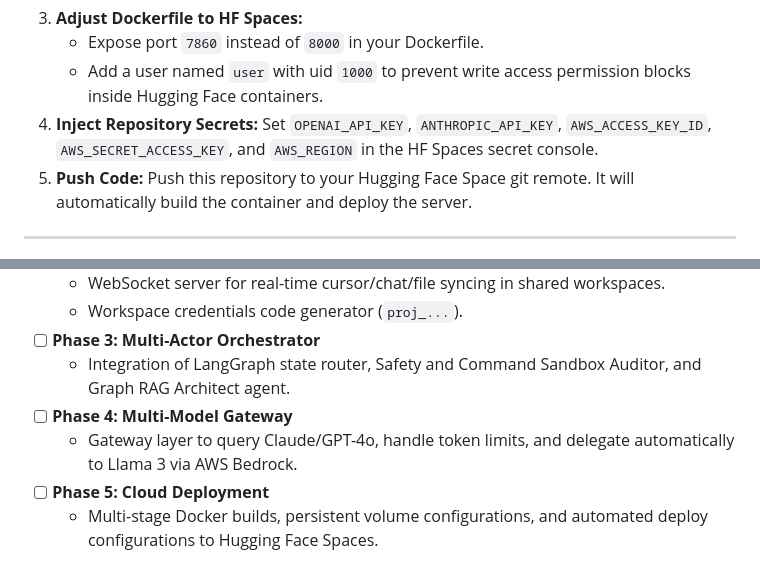
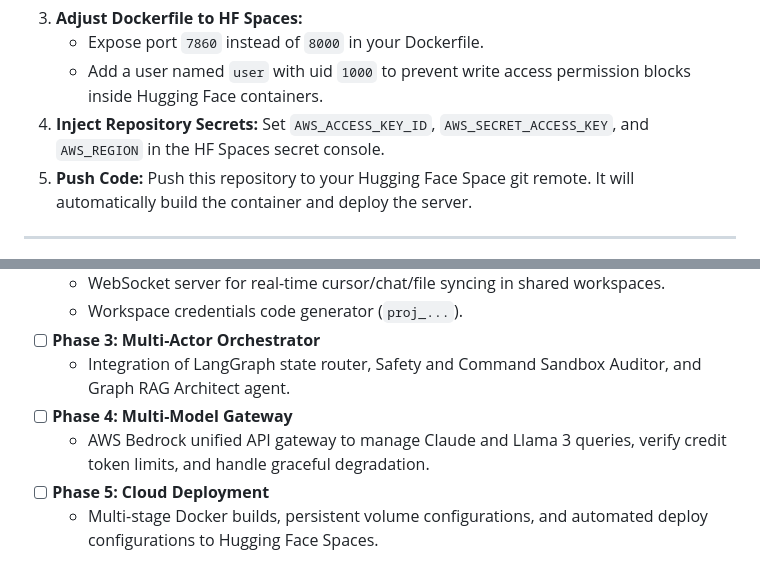
Before and after one commit to Mukund181/ai-code-debugger, a Markdown page: README.md, 2 parts joined by grey strips. GitHub-like rendering.

```diff
--- a/README.md
+++ b/README.md
@@ -221,7 +213,7 @@ docker run -p 8000:8000 --env-file .env ai-code-platform
 3.  **Adjust Dockerfile to HF Spaces:**
     *   Expose port `7860` instead of `8000` in your Dockerfile.
     *   Add a user named `user` with uid `1000` to prevent write access permission blocks inside Hugging Face containers.
-4.  **Inject Repository Secrets:** Set `OPENAI_API_KEY`, `ANTHROPIC_API_KEY`, `AWS_ACCESS_KEY_ID`, `AWS_SECRET_ACCESS_KEY`, and `AWS_REGION` in the HF Spaces secret console.
+4.  **Inject Repository Secrets:** Set `AWS_ACCESS_KEY_ID`, `AWS_SECRET_ACCESS_KEY`, and `AWS_REGION` in the HF Spaces secret console.
 5.  **Push Code:** Push this repository to your Hugging Face Space git remote. It will automatically build the container and deploy the server.
 
 ---
@@ -237,6 +229,6 @@ docker run -p 8000:8000 --env-file .env ai-code-platform
 *   [ ] **Phase 3: Multi-Actor Orchestrator**
     *   Integration of LangGraph state router, Safety and Command Sandbox Auditor, and Graph RAG Architect agent.
 *   [ ] **Phase 4: Multi-Model Gateway**
-    *   Gateway layer to query Claude/GPT-4o, handle token limits, and delegate automatically to Llama 3 via AWS Bedrock.
+    *   AWS Bedrock unified API gateway to manage Claude and Llama 3 queries, verify credit token limits, and handle graceful degradation.
 *   [ ] **Phase 5: Cloud Deployment**
     *   Multi-stage Docker builds, persistent volume configurations, and automated deploy configurations to Hugging Face Spaces.
```
Also changed, not shown: other parts of README.md (+14 -22 lines).
